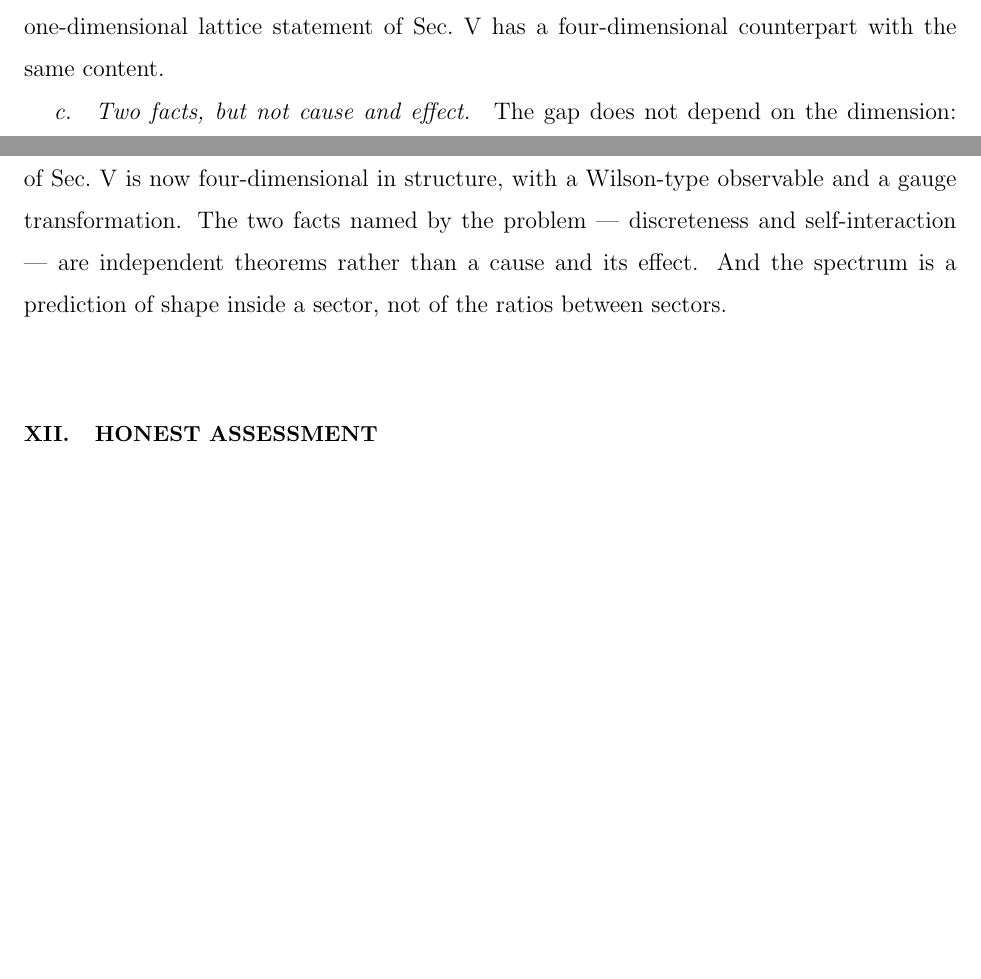
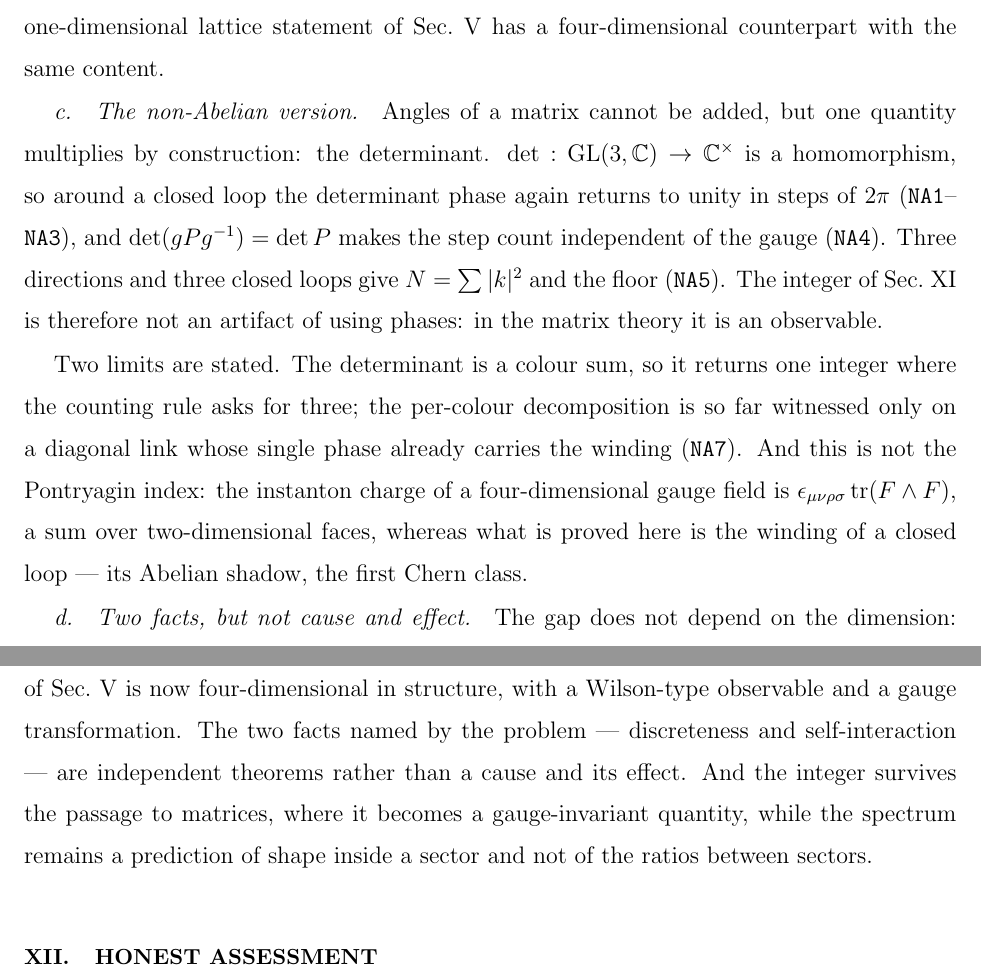
Before and after one commit to logos-42/Hibs-Physics, a LaTeX paper (paper3/projection-yangmills-gap.tex): two parts of pages 25 and 27 of 32 before the commit and two parts of pages 25 and 27 of 33 after it, joined at a grey line, cut so that both start at the same text, the shorter picture padded with empty space. Compiled offline with pdfLaTeX.

Commit message:
docs(paper3): §XI 并入非阿贝尔升级（NA1–NA7）——绕数从相位升到矩阵
读了最新 lean（并行提交 0082109）后补进 §XI：
- det : GL(3,ℂ) → ℂ* 是同态 ⟹ 矩阵闭合回路的行列式相位照样走满整圈（NA1–NA3）
  ⟹ 绕数仍是整数；det(gPg⁻¹) = detP（NA4）⟹ 与规范选取无关
  ⟹ 这个整数是可观测量，不是「用相位才有的东西」。
- 三方向三条闭合回路 ⟹ N = Σ|k|² ⟹ 间隙（NA5）。
- 两处限度写进正文：det 是色求和（计数规则要三个整数，det 只给一个；逐色分解只有
  NA7 的对角见证 diag(i,1,1)）；这不是 Pontryagin 指数（四维 ε·tr(F∧F)），
  而是它的阿贝尔影子（第一 Chern 类）。

同步：README §XI 描述、wiki log 行 / current-status / theory-yangmills-fourd 指针。
门禁：paper3 EN/ZH 0 error、0 缺字形；wiki 三门禁全绿。

```diff
--- a/paper3/projection-yangmills-gap.tex
+++ b/paper3/projection-yangmills-gap.tex
@@ -1259,6 +1259,26 @@ absence of magnetic monopoles.  So the earlier, strictly one-dimensional
 lattice statement of Sec.~\ref{sec:lattice} has a four-dimensional
 counterpart with the same content.
 
+\paragraph{The non-Abelian version.}
+Angles of a matrix cannot be added, but one quantity multiplies by
+construction: the determinant.  $\det:\mathrm{GL}(3,\mathbb{C})\to\mathbb{C}^{\times}$
+is a homomorphism, so around a closed loop the determinant phase again
+returns to unity in steps of $2\pi$ (\texttt{NA1}--\texttt{NA3}), and
+$\det(gPg^{-1})=\det P$ makes the step count independent of the gauge
+(\texttt{NA4}).  Three directions and three closed loops give
+$N=\sum|k|^2$ and the floor (\texttt{NA5}).  The integer of
+Sec.~\ref{sec:closure} is therefore not an artifact of using phases: in the
+matrix theory it is an observable.
+
+Two limits are stated.  The determinant is a colour sum, so it returns one
+integer where the counting rule asks for three; the per-colour
+decomposition is so far witnessed only on a diagonal link whose single
+phase already carries the winding (\texttt{NA7}).  And this is not the
+Pontryagin index: the instanton charge of a four-dimensional gauge field is
+$\epsilon_{\mu\nu\rho\sigma}\operatorname{tr}(F\wedge F)$, a sum over
+two-dimensional faces, whereas what is proved here is the winding of a
+closed loop --- its Abelian shadow, the first Chern class.
+
 \paragraph{Two facts, but not cause and effect.}
 The gap does not depend on the dimension: on the four-dimensional lattice the
 statement is word for word the one-dimensional one and uses no lattice
@@ -1336,8 +1356,10 @@ now conditional on the price alone, because closure supplies the integer.  The
 lattice of Sec.~\ref{sec:lattice} is now four-dimensional in structure, with a
 Wilson-type observable and a gauge transformation.  The two facts named by the
 problem --- discreteness and self-interaction --- are independent theorems
-rather than a cause and its effect.  And the spectrum is a prediction of
-shape inside a sector, not of the ratios between sectors.
+rather than a cause and its effect.  And the integer survives the
+passage to matrices, where it becomes a gauge-invariant quantity, while the
+spectrum remains a prediction of shape inside a sector and not of the ratios
+between sectors.
 
 \section{Honest assessment}
 \label{sec:honest}
```
Also changed, not shown: docs/wiki/current-status.md (+1 -0 lines), docs/wiki/log.md (+1 -1 lines), docs/wiki/theory-yangmills-fourd.md (+2 -0 lines), paper3/projection-yangmills-gap-zh.tex (+7 -1 lines), paper3/README.md, paper3/projection-yangmills-gap-zh.pdf, paper3/projection-yangmills-gap.pdf.
